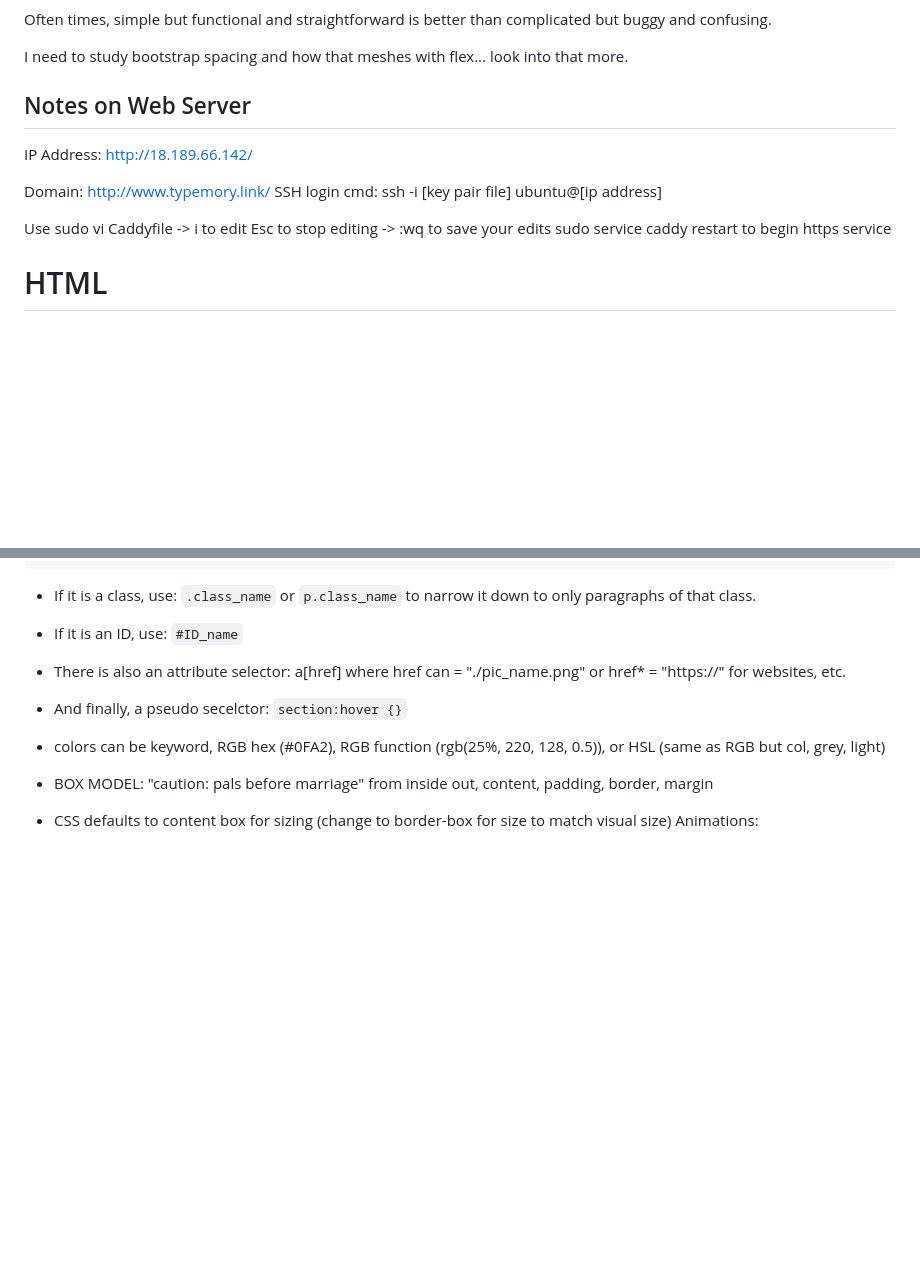
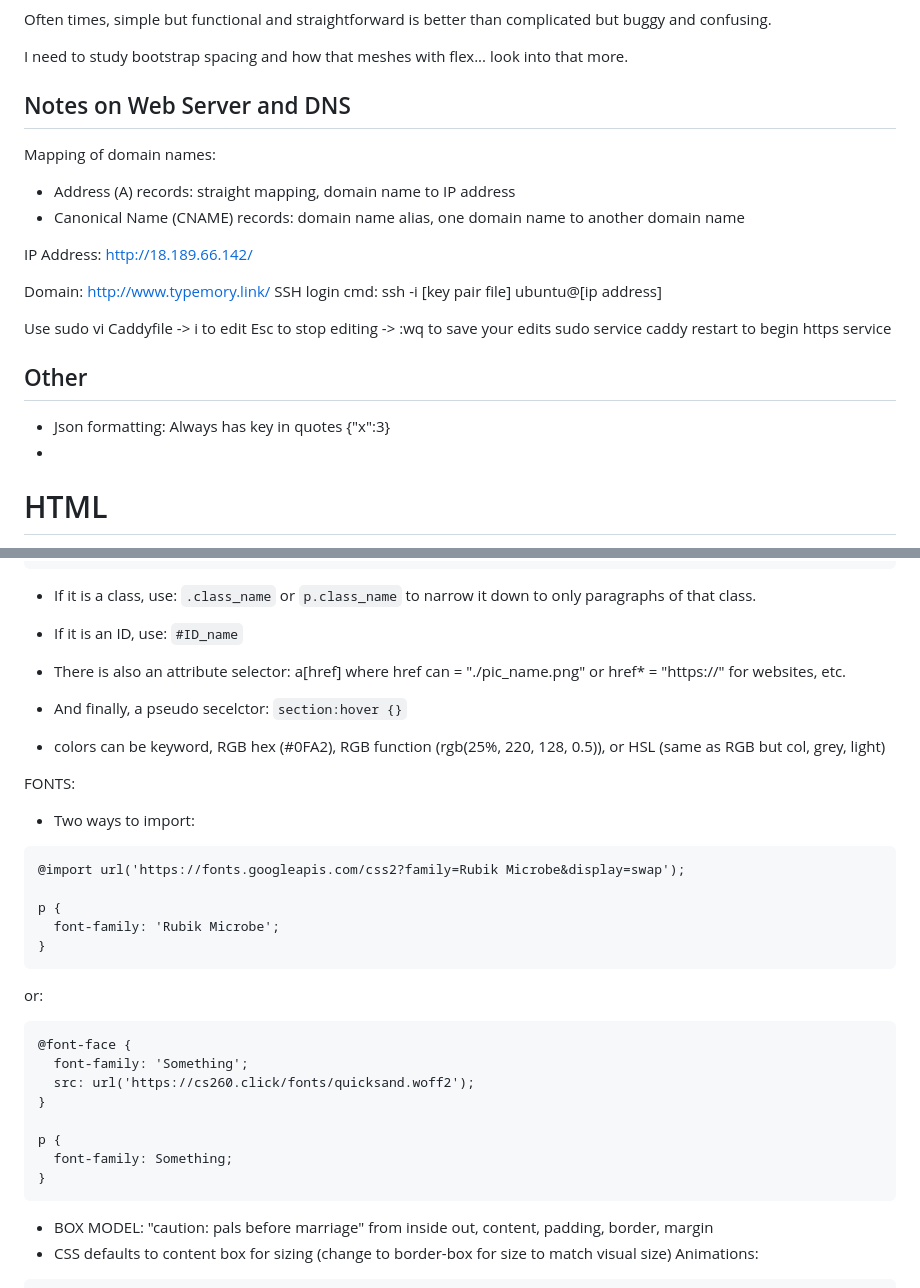
Before and after one commit to jakefull/startup, a Markdown page: README.md, 2 parts joined by grey strips. Drawn GitHub-style; blank space fills up the shorter version.

Commit message:
More study notes

````diff
--- a/README.md
+++ b/README.md
@@ -35,7 +35,12 @@ Often times, simple but functional and straightforward is better than complicate
 
 I need to study bootstrap spacing and how that meshes with flex... look into that more.
 
-## Notes on Web Server
+## Notes on Web Server and DNS
+
+Mapping of domain names:
+- Address (A) records: straight mapping, domain name to IP address
+- Canonical Name (CNAME) records: domain name alias, one domain name to another domain name
+
 
 IP Address: http://18.189.66.142/
 
@@ -45,6 +50,12 @@ SSH login cmd: ssh -i [key pair file] ubuntu@[ip address]
 Use sudo vi Caddyfile -> i to edit
 Esc to stop editing -> :wq to save your edits
 sudo service caddy restart to begin https service
+
+
+## Other
+
+- Json formatting: Always has key in quotes {"x":3}
+-
 
 # HTML
 
@@ -80,6 +91,26 @@ body {
 
 - colors can be keyword, RGB hex (#0FA2), RGB function (rgb(25%, 220, 128, 0.5)), or HSL (same as RGB but col, grey, light)
 
+FONTS:
+- Two ways to import:
+```
+@import url('https://fonts.googleapis.com/css2?family=Rubik Microbe&display=swap');
+
+p {
+  font-family: 'Rubik Microbe';
+}
+```
+or:
+```
+@font-face {
+  font-family: 'Something';
+  src: url('https://cs260.click/fonts/quicksand.woff2');
+}
+
+p {
+  font-family: Something;
+}
+```
 - BOX MODEL: "caution: pals before marriage" from inside out, content, padding, border, margin
 - CSS defaults to content box for sizing (change to border-box for size to match visual size)
 Animations:
````
